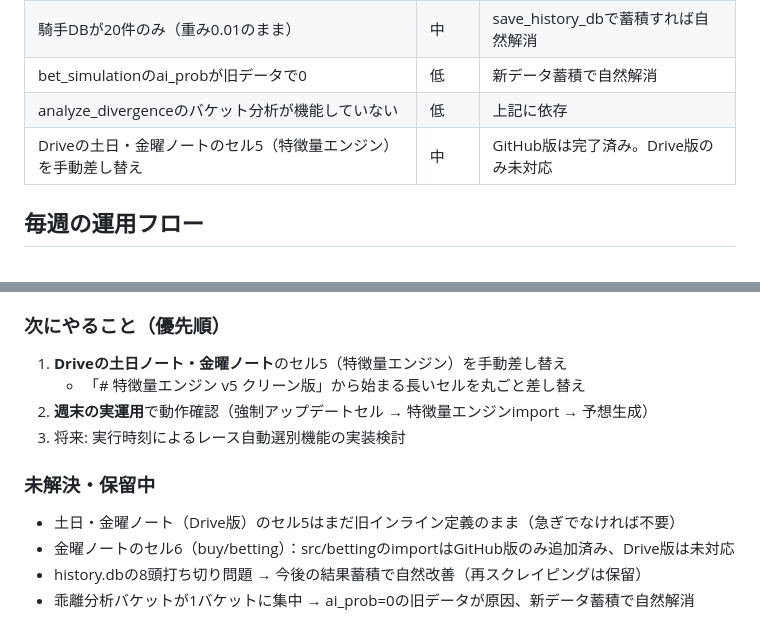
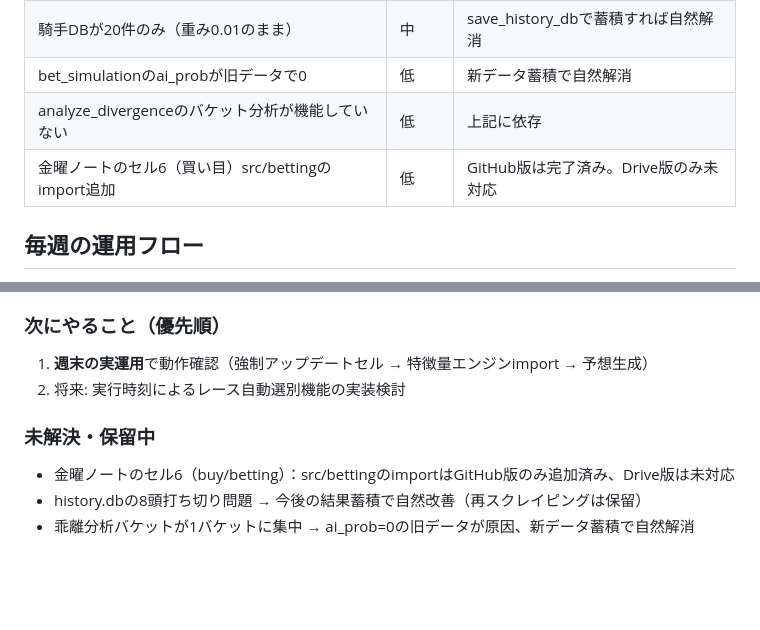
Before and after one commit to hanagenuku/keiba_ai, a Markdown page: CLAUDE.md, 2 parts joined by grey strips. Drawn GitHub-style; blank space fills up the shorter version.

Commit message:
CLAUDE.md: セル5差し替え完了を反映、残課題を更新
https://claude.ai/code/session_019onnAR9EfyAwpnR9Zy8W5b

```diff
--- a/CLAUDE.md
+++ b/CLAUDE.md
@@ -159,7 +159,7 @@ rollback(BASE_DIR, version=1)
 | 騎手DBが20件のみ（重み0.01のまま） | 中 | save_history_dbで蓄積すれば自然解消 |
 | bet_simulationのai_probが旧データで0 | 低 | 新データ蓄積で自然解消 |
 | analyze_divergenceのバケット分析が機能していない | 低 | 上記に依存 |
-| Driveの土日・金曜ノートのセル5（特徴量エンジン）を手動差し替え | 中 | GitHub版は完了済み。Drive版のみ未対応 |
+| 金曜ノートのセル6（買い目）src/bettingのimport追加 | 低 | GitHub版は完了済み。Drive版のみ未対応 |
 
 ## 毎週の運用フロー
 1. **金曜夜**: KEIBA_金曜ノートブック実行（翌週レース確認）
@@ -182,13 +182,10 @@ rollback(BASE_DIR, version=1)
 - CLAUDE.md：セッション引き継ぎ用「現在の作業状況」セクション追加
 
 ### 次にやること（優先順）
-1. **Driveの土日ノート・金曜ノート**のセル5（特徴量エンジン）を手動差し替え
-   - 「# 特徴量エンジン v5 クリーン版」から始まる長いセルを丸ごと差し替え
-2. **週末の実運用**で動作確認（強制アップデートセル → 特徴量エンジンimport → 予想生成）
-3. 将来: 実行時刻によるレース自動選別機能の実装検討
+1. **週末の実運用**で動作確認（強制アップデートセル → 特徴量エンジンimport → 予想生成）
+2. 将来: 実行時刻によるレース自動選別機能の実装検討
 
 ### 未解決・保留中
-- 土日・金曜ノート（Drive版）のセル5はまだ旧インライン定義のまま（急ぎでなければ不要）
 - 金曜ノートのセル6（buy/betting）：src/bettingのimportはGitHub版のみ追加済み、Drive版は未対応
 - history.dbの8頭打ち切り問題 → 今後の結果蓄積で自然改善（再スクレイピングは保留）
 - 乖離分析バケットが1バケットに集中 → ai_prob=0の旧データが原因、新データ蓄積で自然解消
```
